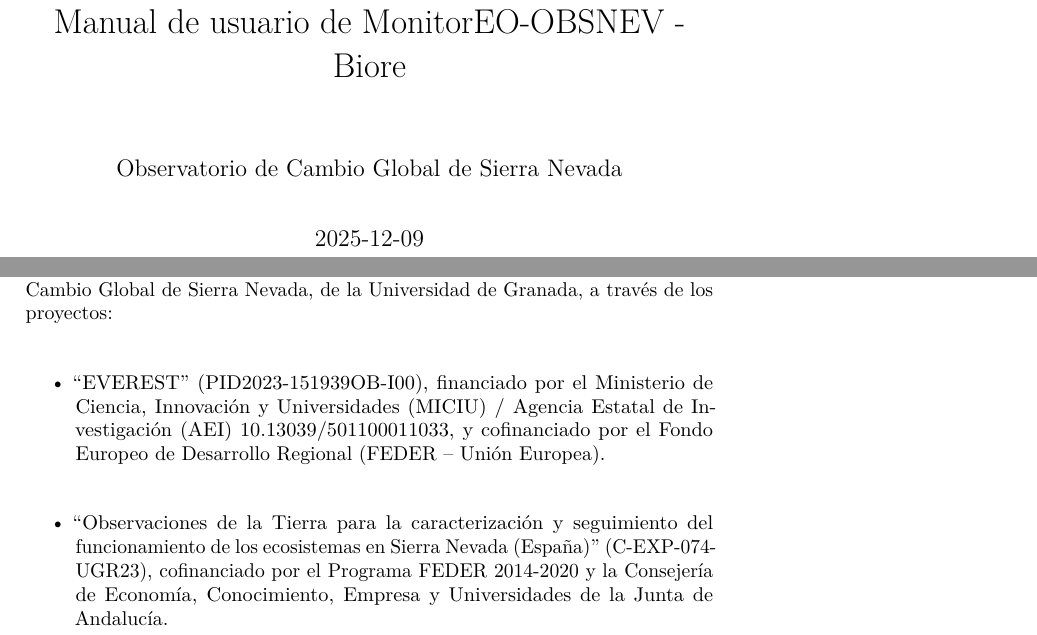
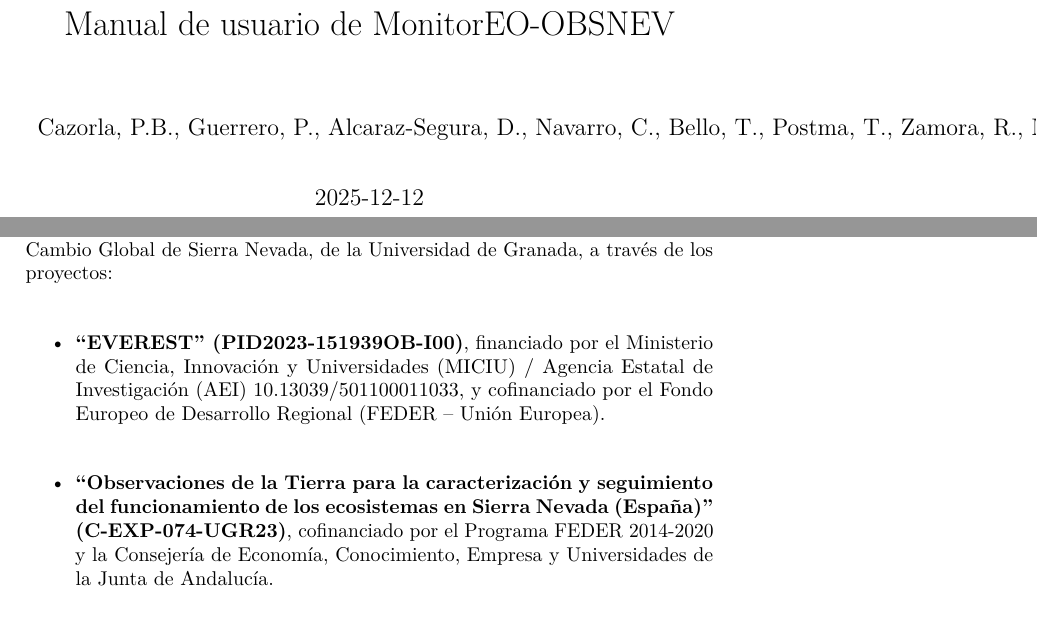
Before and after one commit to monitoreo-obsnev/manual, a LaTeX book (docs/monitoreo-obsnev.tex): two parts of pages 1 and 5 of 41, joined at a grey line, cut so that both start at the same text. Compiled offline with pdfLaTeX.

Commit message:
new version

```diff
--- a/docs/monitoreo-obsnev.tex
+++ b/docs/monitoreo-obsnev.tex
@@ -78,14 +78,14 @@
 \IfFileExists{xurl.sty}{\usepackage{xurl}}{} % add URL line breaks if available
 \urlstyle{same}
 \hypersetup{
-  pdftitle={Manual de usuario de MonitorEO-OBSNEV - Biore},
-  pdfauthor={Observatorio de Cambio Global de Sierra Nevada},
+  pdftitle={Manual de usuario de MonitorEO-OBSNEV},
+  pdfauthor={Cazorla, P.B., Guerrero, P., Alcaraz-Segura, D., Navarro, C., Bello, T., Postma, T., Zamora, R., Martínez-López, J.},
   hidelinks,
   pdfcreator={LaTeX via pandoc}}
 
-\title{Manual de usuario de MonitorEO-OBSNEV - Biore}
-\author{Observatorio de Cambio Global de Sierra Nevada}
-\date{2025-12-09}
+\title{Manual de usuario de MonitorEO-OBSNEV}
+\author{Cazorla, P.B., Guerrero, P., Alcaraz-Segura, D., Navarro, C., Bello, T., Postma, T., Zamora, R., Martínez-López, J.}
+\date{2025-12-12}
 
 \begin{document}
 \maketitle
@@ -104,9 +104,9 @@
 
 \begin{itemize}
 \item
-  ``EVEREST'' (PID2023-151939OB-I00), financiado por el Ministerio de Ciencia, Innovación y Universidades (MICIU) / Agencia Estatal de Investigación (AEI) 10.13039/501100011033, y cofinanciado por el Fondo Europeo de Desarrollo Regional (FEDER -- Unión Europea).
+  \textbf{``EVEREST'' (PID2023-151939OB-I00)}, financiado por el Ministerio de Ciencia, Innovación y Universidades (MICIU) / Agencia Estatal de Investigación (AEI) 10.13039/501100011033, y cofinanciado por el Fondo Europeo de Desarrollo Regional (FEDER -- Unión Europea).
 \item
-  ``Observaciones de la Tierra para la caracterización y seguimiento del funcionamiento de los ecosistemas en Sierra Nevada (España)'' (C-EXP-074-UGR23), cofinanciado por el Programa FEDER 2014-2020 y la Consejería de Economía, Conocimiento, Empresa y Universidades de la Junta de Andalucía.
+  \textbf{``Observaciones de la Tierra para la caracterización y seguimiento del funcionamiento de los ecosistemas en Sierra Nevada (España)'' (C-EXP-074-UGR23)}, cofinanciado por el Programa FEDER 2014-2020 y la Consejería de Economía, Conocimiento, Empresa y Universidades de la Junta de Andalucía.
 \end{itemize}
 
 \includegraphics[width=8.85417in,height=\textheight,keepaspectratio]{assets/logo_monitoreoobsnev.png}
```
Also changed, not shown: 14 other files.
